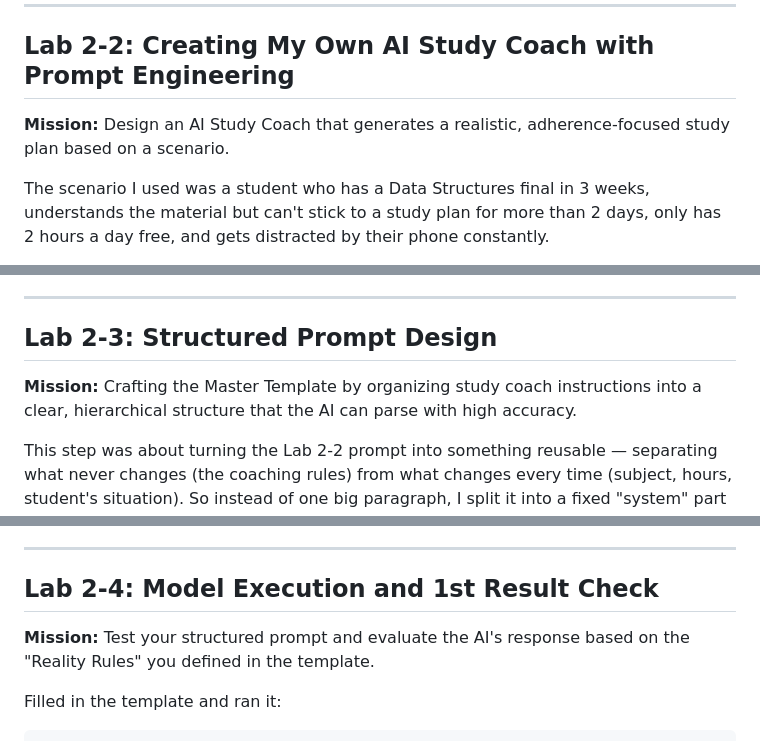
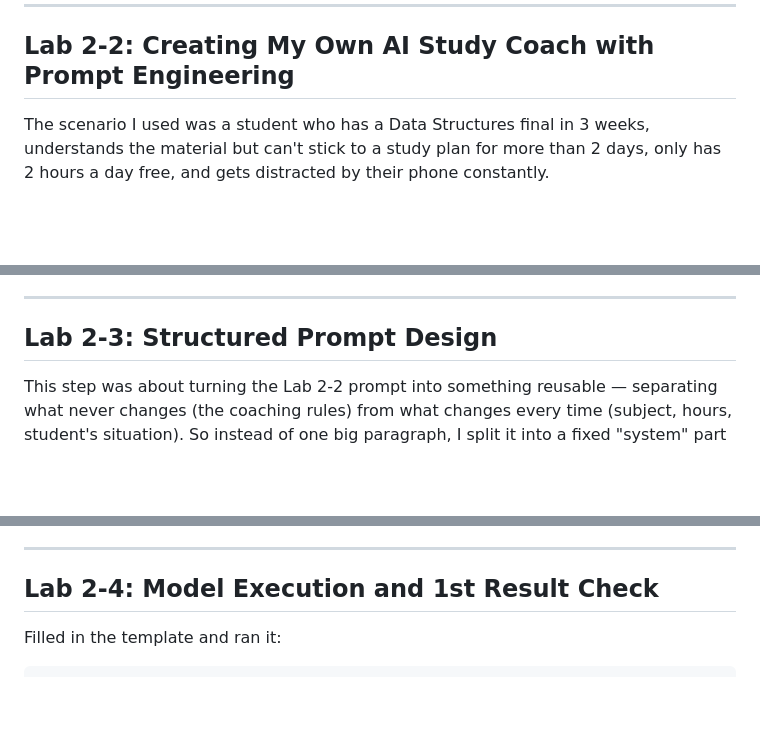
Before and after one commit to GizemmOzcan/Samsung-Innovation-Campus-2026-Works-, a Markdown page: week1-chapter2.lab2/Lab2_Report.md, 3 parts joined by grey strips. GitHub-like rendering; blank space fills up the shorter version.

````diff
--- a/week1-chapter2.lab2/Lab2_Report.md
+++ b/week1-chapter2.lab2/Lab2_Report.md
@@ -57,9 +57,6 @@ It organized everything into a short intro, a 3-day table (day/exercise/duration
 ---
 
 ## Lab 2-2: Creating My Own AI Study Coach with Prompt Engineering
-
-**Mission:** Design an AI Study Coach that generates a realistic, adherence-focused study plan based on a scenario.
-
 The scenario I used was a student who has a Data Structures final in 3 weeks, understands the material but can't stick to a study plan for more than 2 days, only has 2 hours a day free, and gets distracted by their phone constantly.
 
 The thing is, if you just ask an AI "make me a study plan for this exam," it'll give you something that looks fine on paper — Week 1: this topic, Week 2: that topic — but it completely ignores the actual problem, which isn't *what* to study, it's *sticking to it*. So I wrote the prompt specifically to force the AI to think about that:
@@ -86,8 +83,6 @@ When I actually ran this, it came back with something reasonable: first two days
 ---
 
 ## Lab 2-3: Structured Prompt Design
-
-**Mission:** Crafting the Master Template by organizing study coach instructions into a clear, hierarchical structure that the AI can parse with high accuracy.
 
 This step was about turning the Lab 2-2 prompt into something reusable — separating what never changes (the coaching rules) from what changes every time (subject, hours, student's situation). So instead of one big paragraph, I split it into a fixed "system" part and a small "fill in the blanks" part:
 
@@ -130,8 +125,6 @@ Build a study plan based on this.
 
 ## Lab 2-4: Model Execution and 1st Result Check
 
-**Mission:** Test your structured prompt and evaluate the AI's response based on the "Reality Rules" you defined in the template.
-
 Filled in the template and ran it:
 
 ```
````
Also changed, not shown: other parts of week1-chapter2.lab2/Lab2_Report.md (+0 -2 lines).
